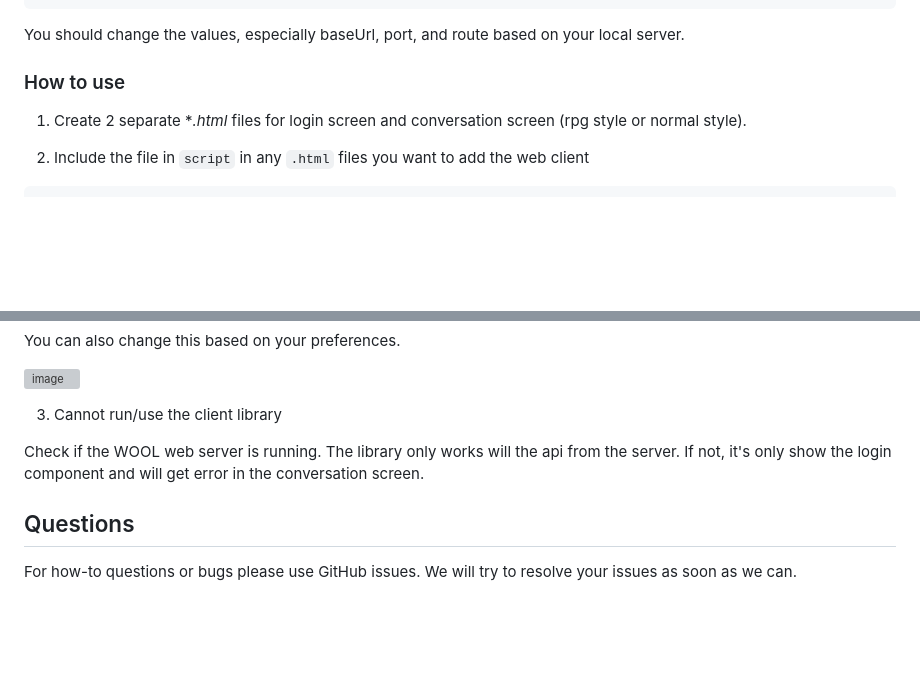
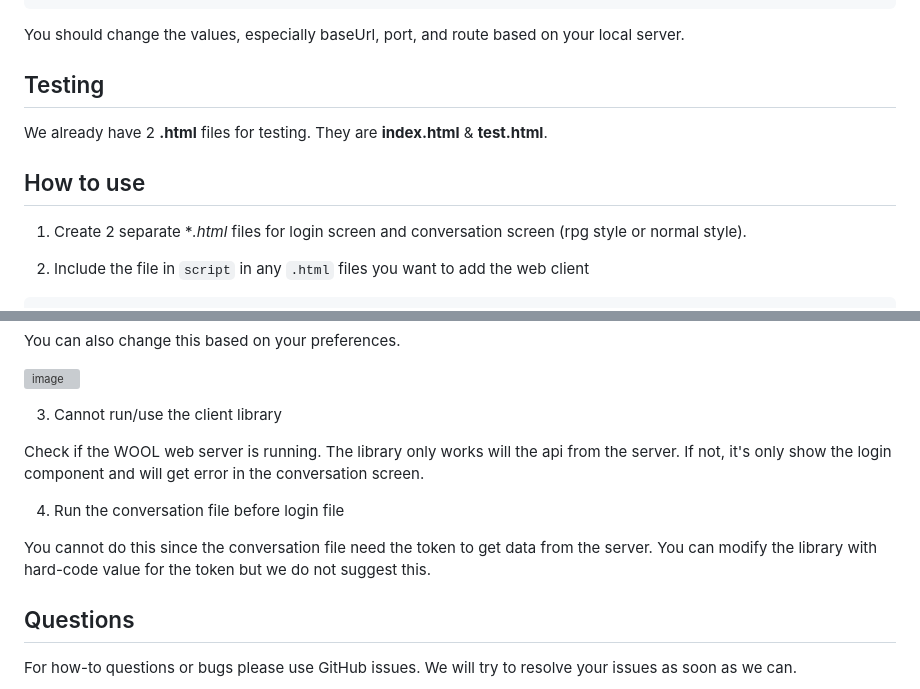
Before and after one commit to huyTon-IceBear/CLientWebWool, a Markdown page: README.md, 2 parts joined by grey strips. GitHub-like rendering; blank space fills up the shorter version; grey boxes are pictures that could not be loaded.

```diff
--- a/README.md
+++ b/README.md
@@ -48,7 +48,11 @@ Below are the steps for installing the web client.
 
 You should change the values, especially baseUrl, port, and route based on your local server.
 
-### How to use
+## Testing
+
+We already have 2 **.html** files for testing. They are **index.html** & **test.html**.
+
+## How to use
 
 1. Create 2 separate **.html* files for login screen and conversation screen (rpg style or normal style).
 
@@ -104,6 +108,10 @@ You can also change this based on your preferences.
 
 Check if the WOOL web server is running. The library only works will the api from the server. If not, it's only show the login component and will get error in the conversation screen.
 
+4. Run the conversation file before login file
+
+You cannot do this since the conversation file need the token to get data from the server. You can modify the library with hard-code value for the token but we do not suggest this.
+
 ## Questions
 
 For how-to questions or bugs please use GitHub issues. We will try to resolve your issues as soon as we can.
```
